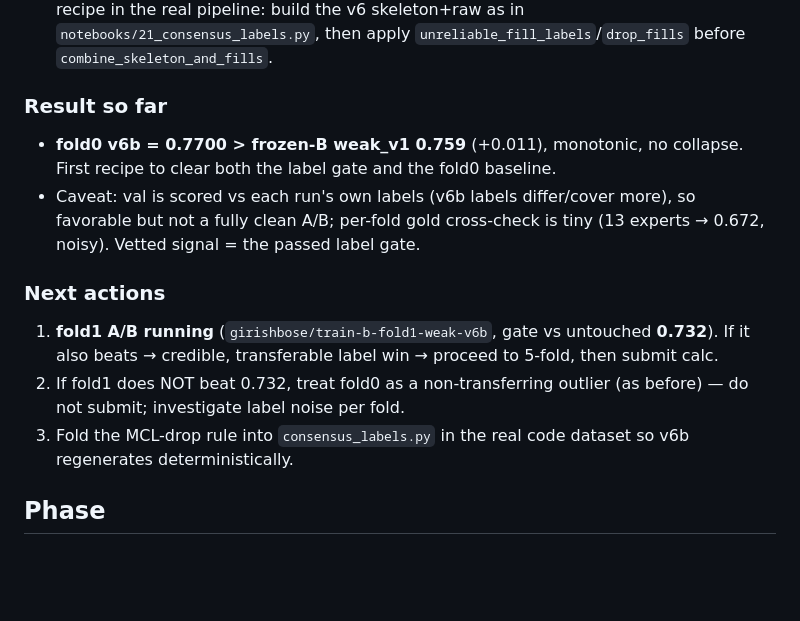
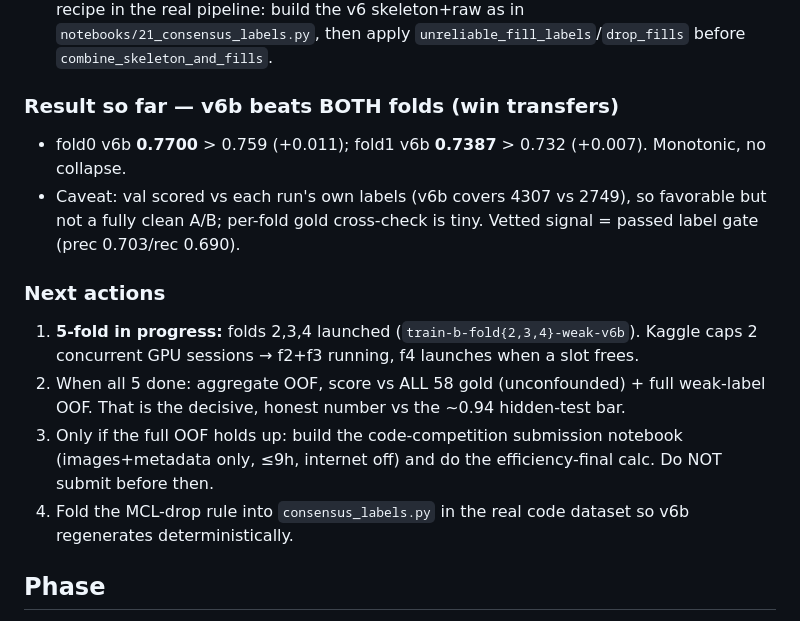
Before and after one commit to Girish011/RSNA_Knee_Abnormality_Detection_Model, a Markdown page: docs/STATUS.md, the part around the change. GitHub-like rendering; blank space fills up the shorter version.

Commit message:
Docs: v6b fold1 0.739 > 0.732 (win transfers); 5-fold OOF in progress
Both folds beat their gates (fold0 0.770>0.759, fold1 0.739>0.732). Launched
folds 2-4 to complete the OOF (Kaggle caps 2 concurrent GPU sessions; f4 waits
for a slot). Next: aggregate 5-fold OOF vs all 58 gold before any submit.

Co-authored-by: Girish011 <Girish011@users.noreply.github.com>

```diff
--- a/docs/STATUS.md
+++ b/docs/STATUS.md
@@ -11,14 +11,15 @@ Connected to Kaggle with the real competition data + your active kernels. Key fa
 - **Training launched (Kaggle GPU):** `girishbose/train-b-fold0-weak-v6b` — frozen DINOv2-B fold0, identical to notebook 30 except `--weak-csv` = v6b. Gate: must beat frozen-B weak_v1 **0.759**.
 - Policy encoded here as `src/rsna_knee/text/fill_policy.py` (+ tests). To reproduce the recipe in the real pipeline: build the v6 skeleton+raw as in `notebooks/21_consensus_labels.py`, then apply `unreliable_fill_labels`/`drop_fills` before `combine_skeleton_and_fills`.
 
-### Result so far
-- **fold0 v6b = 0.7700 > frozen-B weak_v1 0.759** (+0.011), monotonic, no collapse. First recipe to clear both the label gate and the fold0 baseline.
-- Caveat: val is scored vs each run's own labels (v6b labels differ/cover more), so favorable but not a fully clean A/B; per-fold gold cross-check is tiny (13 experts → 0.672, noisy). Vetted signal = the passed label gate.
+### Result so far — v6b beats BOTH folds (win transfers)
+- fold0 v6b **0.7700** > 0.759 (+0.011); fold1 v6b **0.7387** > 0.732 (+0.007). Monotonic, no collapse.
+- Caveat: val scored vs each run's own labels (v6b covers 4307 vs 2749), so favorable but not a fully clean A/B; per-fold gold cross-check is tiny. Vetted signal = passed label gate (prec 0.703/rec 0.690).
 
 ### Next actions
-1. **fold1 A/B running** (`girishbose/train-b-fold1-weak-v6b`, gate vs untouched **0.732**). If it also beats → credible, transferable label win → proceed to 5-fold, then submit calc.
-2. If fold1 does NOT beat 0.732, treat fold0 as a non-transferring outlier (as before) — do not submit; investigate label noise per fold.
-3. Fold the MCL-drop rule into `consensus_labels.py` in the real code dataset so v6b regenerates deterministically.
+1. **5-fold in progress:** folds 2,3,4 launched (`train-b-fold{2,3,4}-weak-v6b`). Kaggle caps 2 concurrent GPU sessions → f2+f3 running, f4 launches when a slot frees.
+2. When all 5 done: aggregate OOF, score vs ALL 58 gold (unconfounded) + full weak-label OOF. That is the decisive, honest number vs the ~0.94 hidden-test bar.
+3. Only if the full OOF holds up: build the code-competition submission notebook (images+metadata only, ≤9h, internet off) and do the efficiency-final calc. Do NOT submit before then.
+4. Fold the MCL-drop rule into `consensus_labels.py` in the real code dataset so v6b regenerates deterministically.
 
 ## Phase
 **Noisy-teacher lever, measured with discipline.** Competition is live (RSNA 2026 Knee; deadline 2026-10-22). Hidden test is expert-radiologist-graded on images while train labels are noisy report-derived — so OOF ~0.76 vs public ~0.94 is partly a *label/measurement* gap, not just capacity. External top-15 signal: bigger backbone / more ensemble / TTA / extra pretraining ≈ 0; LB noise-limited in 3rd decimal. Focus: (1) v3 NLI labels, (2) robust losses, (3) pre-registered multi-fold OOF. Do not submit until the full 5-fold OOF clears the rule.
```
Also changed, not shown: docs/experiments.md (+4 -2 lines).
